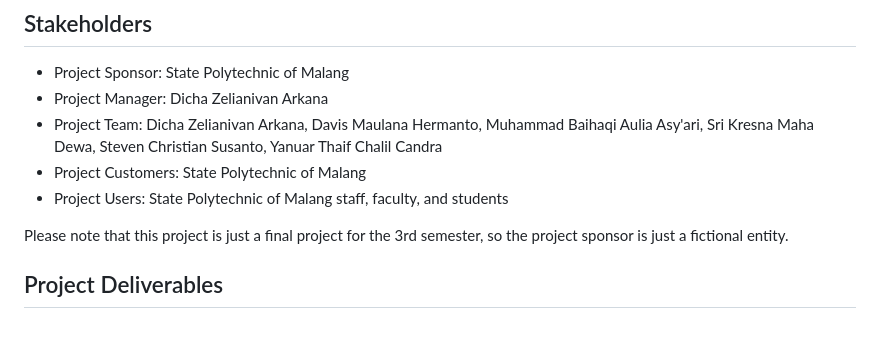
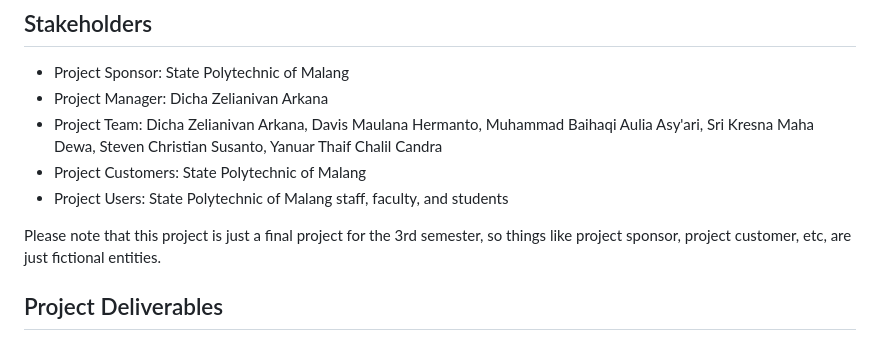
Before and after one commit to integer-class/final-project-group-4, a Markdown page: documents/project-charter.md, the part around the change. Drawn GitHub-style.

Commit message:
chore: clarify fictional entities

```diff
--- a/documents/project-charter.md
+++ b/documents/project-charter.md
@@ -44,7 +44,7 @@ The purpose of the app is to streamline the process of managing the inventory of
 - Project Customers: State Polytechnic of Malang
 - Project Users: State Polytechnic of Malang staff, faculty, and students
 
-Please note that this project is just a final project for the 3rd semester, so the project sponsor is just a fictional entity.
+Please note that this project is just a final project for the 3rd semester, so things like project sponsor, project customer, etc, are just fictional entities.
 
 ## Project Deliverables
 
```
